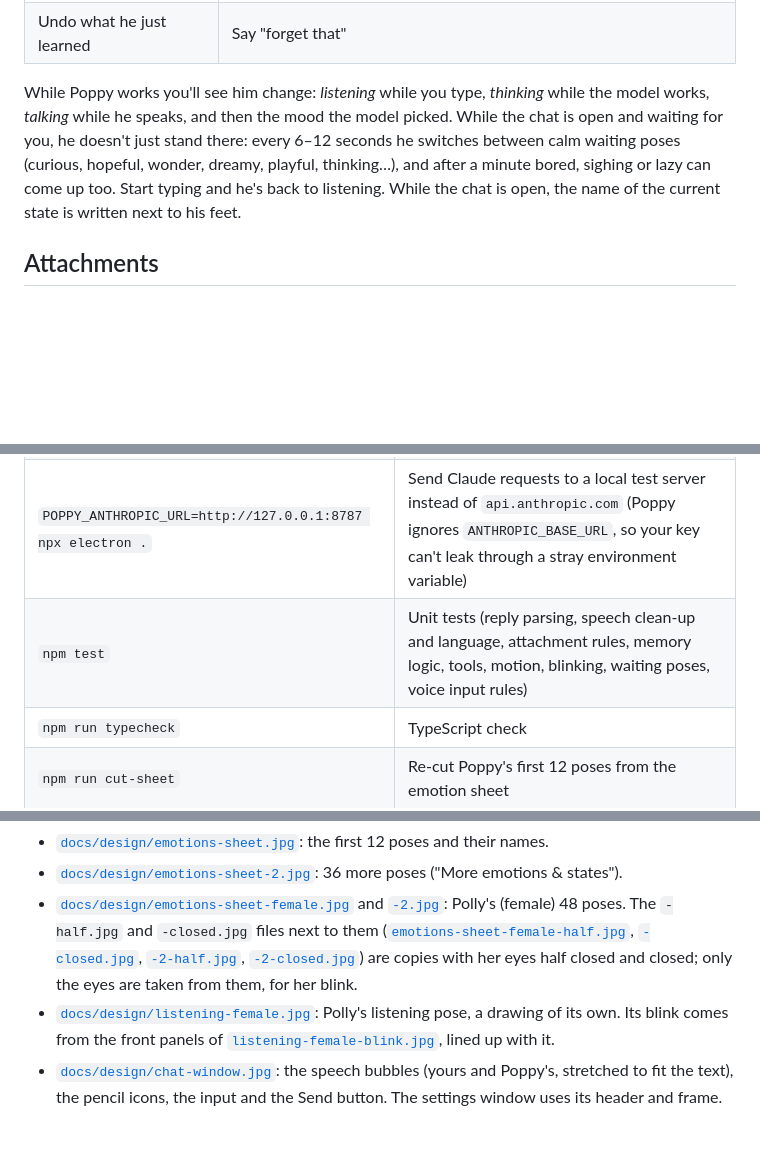
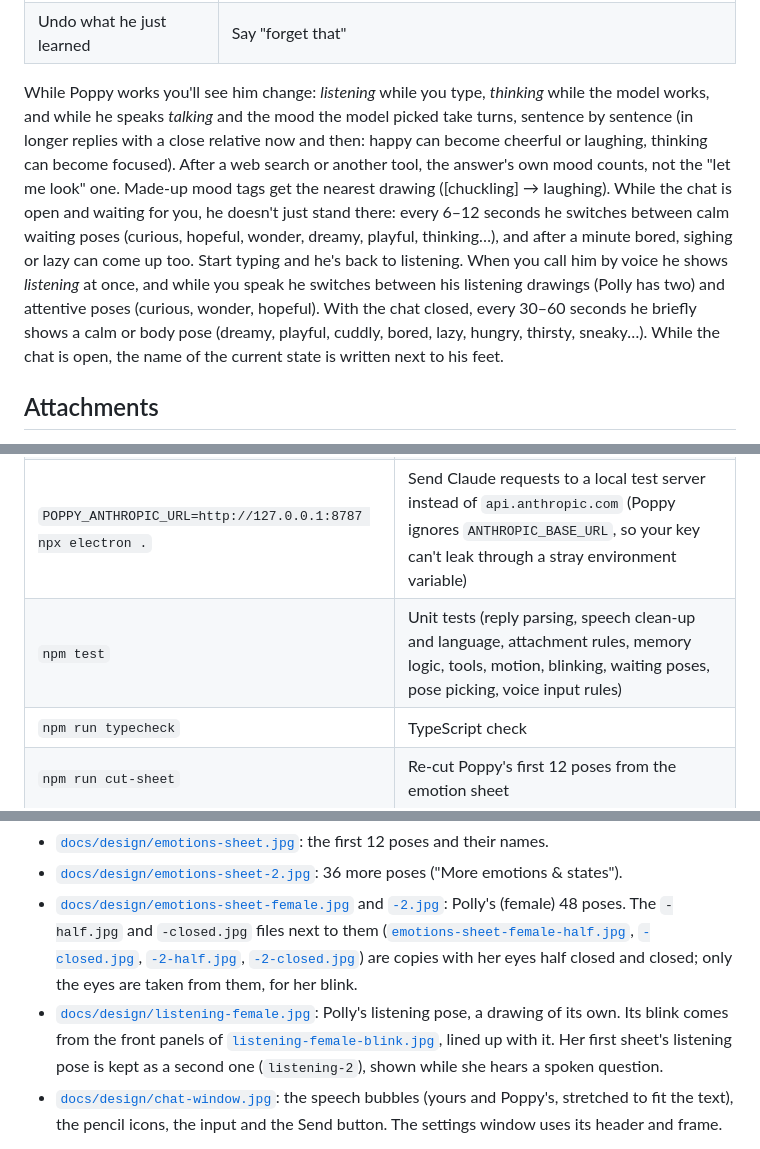
Before and after one commit to michelneufeglise/poppy, a Markdown page: README.md, 3 parts joined by grey strips. Rendered like a GitHub page; blank space fills up the shorter version.

```diff
--- a/README.md
+++ b/README.md
@@ -141,7 +141,7 @@ Poppy appears in the bottom-right corner of your screen and a small Poppy icon s
 | See what Poppy knows | Ask "what do you know about me?", or the **≡** menu → Memory… |
 | Undo what he just learned | Say "forget that" |
 
-While Poppy works you'll see him change: *listening* while you type, *thinking* while the model works, *talking* while he speaks, and then the mood the model picked. While the chat is open and waiting for you, he doesn't just stand there: every 6–12 seconds he switches between calm waiting poses (curious, hopeful, wonder, dreamy, playful, thinking…), and after a minute bored, sighing or lazy can come up too. Start typing and he's back to listening. While the chat is open, the name of the current state is written next to his feet.
+While Poppy works you'll see him change: *listening* while you type, *thinking* while the model works, and while he speaks *talking* and the mood the model picked take turns, sentence by sentence (in longer replies with a close relative now and then: happy can become cheerful or laughing, thinking can become focused). After a web search or another tool, the answer's own mood counts, not the "let me look" one. Made-up mood tags get the nearest drawing ([chuckling] → laughing). While the chat is open and waiting for you, he doesn't just stand there: every 6–12 seconds he switches between calm waiting poses (curious, hopeful, wonder, dreamy, playful, thinking…), and after a minute bored, sighing or lazy can come up too. Start typing and he's back to listening. When you call him by voice he shows *listening* at once, and while you speak he switches between his listening drawings (Polly has two) and attentive poses (curious, wonder, hopeful). With the chat closed, every 30–60 seconds he briefly shows a calm or body pose (dreamy, playful, cuddly, bored, lazy, hungry, thirsty, sneaky…). While the chat is open, the name of the current state is written next to his feet.
 
 ## Attachments
 
@@ -348,7 +348,7 @@ Electron + [electron-vite](https://electron-vite.org) + TypeScript, no UI framew
 | `npx electron .` | Start the built app |
 | `POPPY_DATA_DIR=/tmp/poppy-test npx electron .` | Start with a separate, empty data folder (settings, voice files, memory), like a first start on a new Mac |
 | `POPPY_ANTHROPIC_URL=http://127.0.0.1:8787 npx electron .` | Send Claude requests to a local test server instead of `api.anthropic.com` (Poppy ignores `ANTHROPIC_BASE_URL`, so your key can't leak through a stray environment variable) |
-| `npm test` | Unit tests (reply parsing, speech clean-up and language, attachment rules, memory logic, tools, motion, blinking, waiting poses, voice input rules) |
+| `npm test` | Unit tests (reply parsing, speech clean-up and language, attachment rules, memory logic, tools, motion, blinking, waiting poses, pose picking, voice input rules) |
 | `npm run typecheck` | TypeScript check |
 | `npm run cut-sheet` | Re-cut Poppy's first 12 poses from the emotion sheet |
 | `npm run cut-sheet2` | Re-cut the 36 extra poses and their names from the second sheet |
@@ -405,7 +405,7 @@ Poppy is not redrawn in code. Every pose and every piece of the chat is cut stra
 - [`docs/design/emotions-sheet.jpg`](docs/design/emotions-sheet.jpg): the first 12 poses and their names.
 - [`docs/design/emotions-sheet-2.jpg`](docs/design/emotions-sheet-2.jpg): 36 more poses ("More emotions & states").
 - [`docs/design/emotions-sheet-female.jpg`](docs/design/emotions-sheet-female.jpg) and [`-2.jpg`](docs/design/emotions-sheet-female-2.jpg): Polly's (female) 48 poses. The `-half.jpg` and `-closed.jpg` files next to them ([`emotions-sheet-female-half.jpg`](docs/design/emotions-sheet-female-half.jpg), [`-closed.jpg`](docs/design/emotions-sheet-female-closed.jpg), [`-2-half.jpg`](docs/design/emotions-sheet-female-2-half.jpg), [`-2-closed.jpg`](docs/design/emotions-sheet-female-2-closed.jpg)) are copies with her eyes half closed and closed; only the eyes are taken from them, for her blink.
-- [`docs/design/listening-female.jpg`](docs/design/listening-female.jpg): Polly's listening pose, a drawing of its own. Its blink comes from the front panels of [`listening-female-blink.jpg`](docs/design/listening-female-blink.jpg), lined up with it.
+- [`docs/design/listening-female.jpg`](docs/design/listening-female.jpg): Polly's listening pose, a drawing of its own. Its blink comes from the front panels of [`listening-female-blink.jpg`](docs/design/listening-female-blink.jpg), lined up with it. Her first sheet's listening pose is kept as a second one (`listening-2`), shown while she hears a spoken question.
 - [`docs/design/chat-window.jpg`](docs/design/chat-window.jpg): the speech bubbles (yours and Poppy's, stretched to fit the text), the pencil icons, the input and the Send button. The settings window uses its header and frame.
 
 The Python scripts in `scripts/` (OpenCV) cut each piece out, make the paper see-through and save PNGs into `assets/`. The balloon, the bubbles, the input and the settings frame are stretched with CSS `border-image` (9-slice), so the pencil lines keep their shape at any size. Animation only moves whole images (a bob, a hop, a crossfade); it never changes the drawings. Design notes are in [`docs/design/poppy-character.md`](docs/design/poppy-character.md).
```
Also changed, not shown: assets/female/blink/listening-2-closed.png (added), assets/female/blink/listening-2-half.png (added), assets/female/states/listening-2.png (added), 8 other files.
